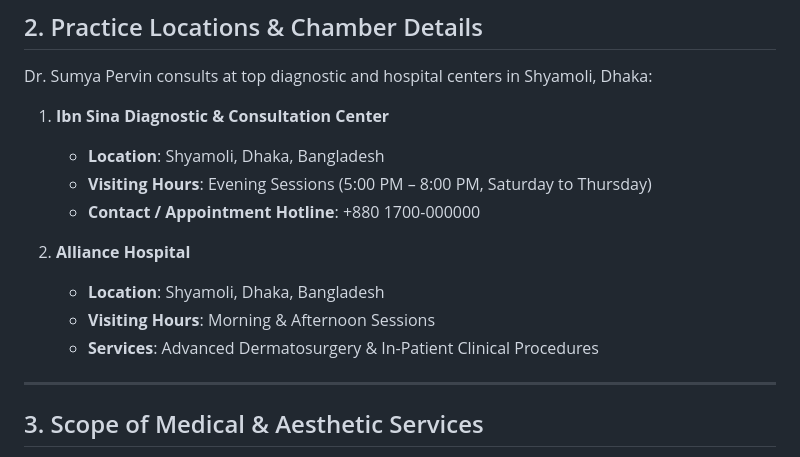
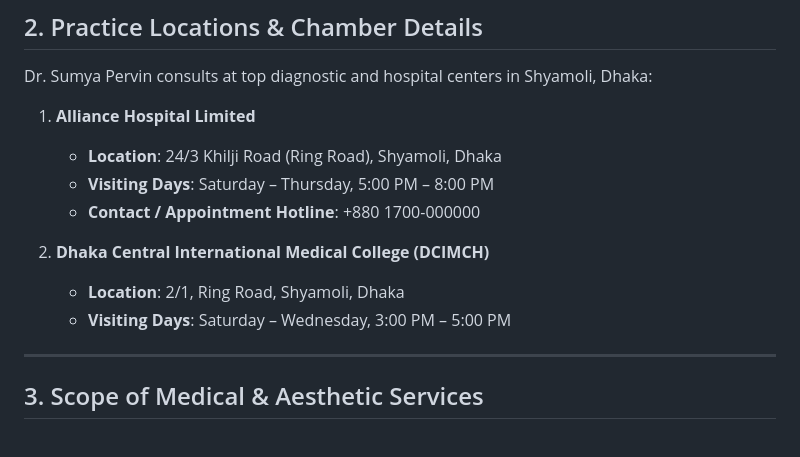
Before and after one commit to sakib8275/dr-sumya-pervin-portfolio, a Markdown page: context.md, the part around the change. Rendered like a GitHub page.

Commit message:
fix: P2 spec drift — align context.md chambers with index.html implementation

```diff
--- a/context.md
+++ b/context.md
@@ -25,15 +25,14 @@ This document details the background, medical practitioner profile, chamber info
 
 Dr. Sumya Pervin consults at top diagnostic and hospital centers in Shyamoli, Dhaka:
 
-1. **Ibn Sina Diagnostic & Consultation Center**
-   - **Location**: Shyamoli, Dhaka, Bangladesh
-   - **Visiting Hours**: Evening Sessions (5:00 PM – 8:00 PM, Saturday to Thursday)
+1. **Alliance Hospital Limited**
+   - **Location**: 24/3 Khilji Road (Ring Road), Shyamoli, Dhaka
+   - **Visiting Days**: Saturday – Thursday, 5:00 PM – 8:00 PM
    - **Contact / Appointment Hotline**: +880 1700-000000
 
-2. **Alliance Hospital**
-   - **Location**: Shyamoli, Dhaka, Bangladesh
-   - **Visiting Hours**: Morning & Afternoon Sessions
-   - **Services**: Advanced Dermatosurgery & In-Patient Clinical Procedures
+2. **Dhaka Central International Medical College (DCIMCH)**
+   - **Location**: 2/1, Ring Road, Shyamoli, Dhaka
+   - **Visiting Days**: Saturday – Wednesday, 3:00 PM – 5:00 PM
 
 ---
 
```
